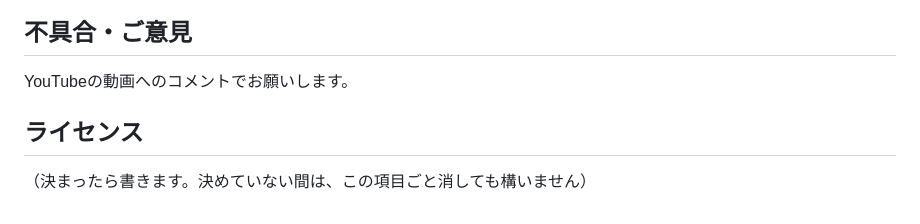
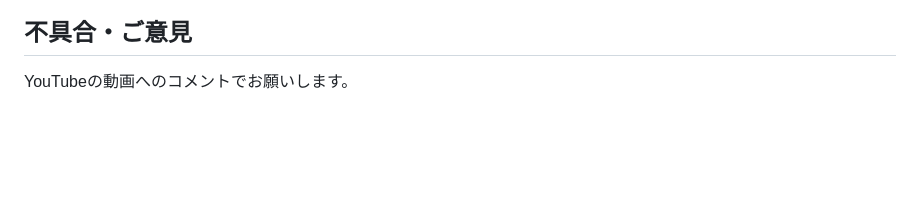
Before and after one commit to isomeday/marathon-pace-planner2026, a Markdown page: README.md, the part around the change. Rendered like a GitHub page; blank space fills up the shorter version.

```diff
--- a/README.md
+++ b/README.md
@@ -54,7 +54,3 @@ Marathon Pace Planner (Kanazawa Marathon Special)
 ## 不具合・ご意見
 
 YouTubeの動画へのコメントでお願いします。
-
-## ライセンス
-
-（決まったら書きます。決めていない間は、この項目ごと消しても構いません）
```
